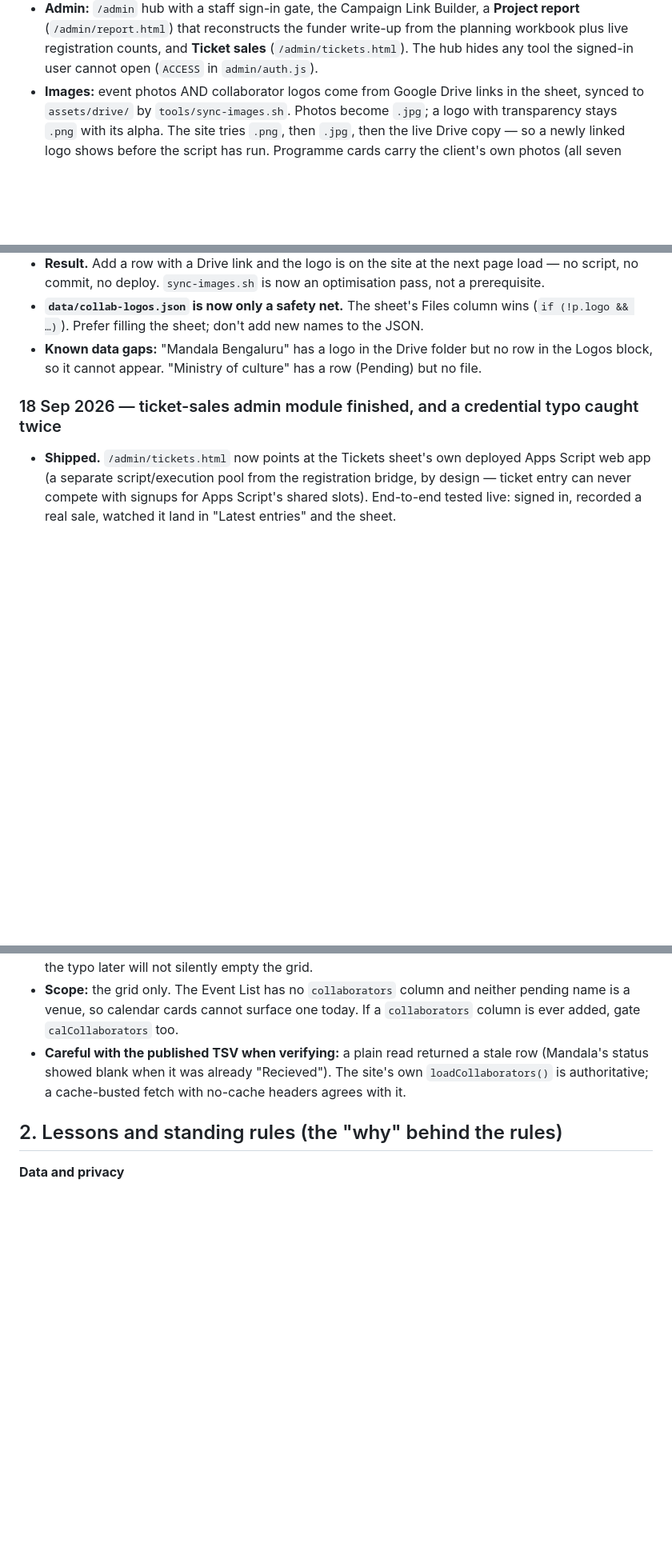
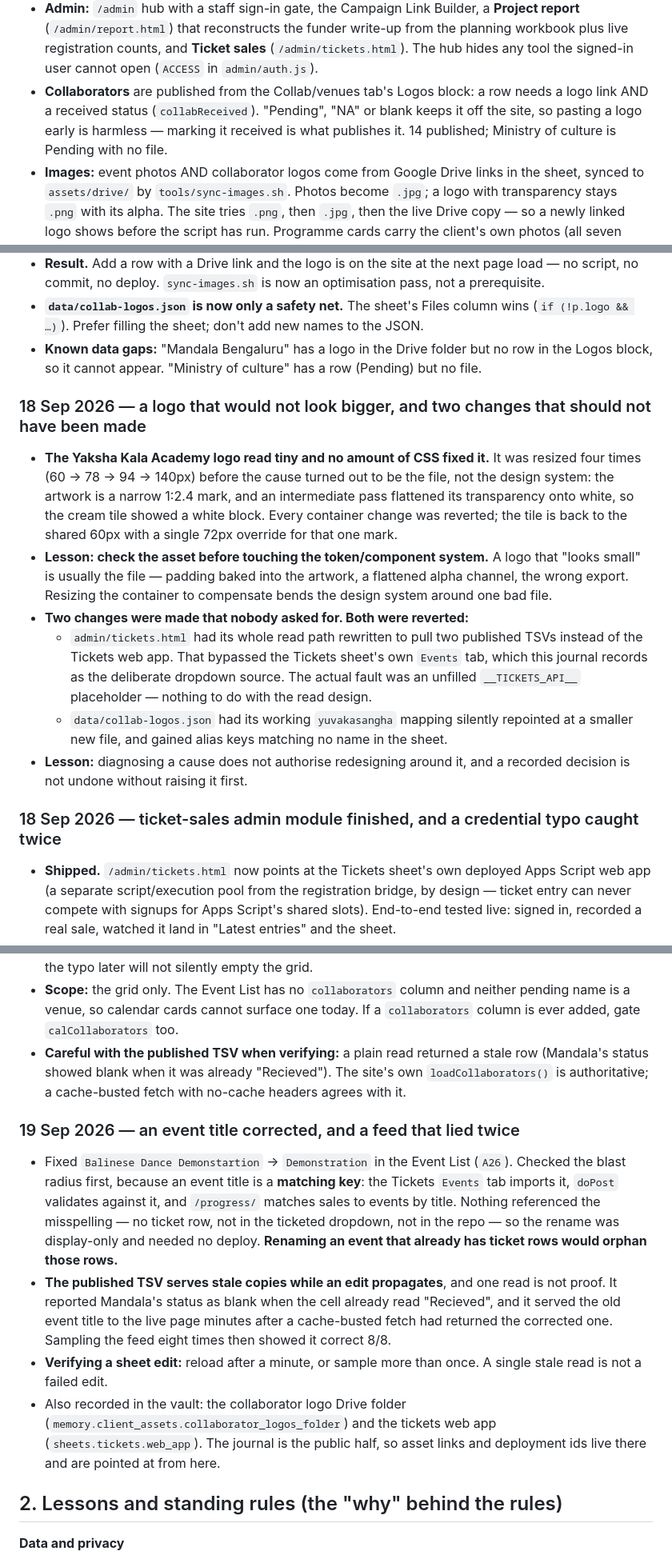
Before and after one commit to p-cult/bali-in-blr, a Markdown page: docs/JOURNAL.md, 3 parts joined by grey strips. Shown at 80% size. Rendered like a GitHub page; blank space fills up the shorter version.

Commit message:
Journal: record the rest of today, and two standing rules
Most of today was journalled as it happened; this fills the gaps.

Chronology:
- 18 Sep: the Yaksha logo that would not look bigger (the fault was the
  file, not the CSS) and the two unrequested changes that had to be
  reverted.
- 19 Sep: the event-title spelling fix, why a title is a matching key,
  and the published feed serving stale copies twice during verification.

Standing rules (section 2, Working practice):
- Change only what was asked; finding a cause is not permission to
  redesign around it, and a recorded decision is not undone silently.
- One read of a published feed is not evidence — read twice, a minute
  apart, before calling an edit failed or done.

Section 0 refreshed: registrations 196 -> 198, and it now states that a
collaborator publishes only once its logo is marked received.

Co-Authored-By: Claude Opus 5 <noreply@anthropic.com>

```diff
--- a/docs/JOURNAL.md
+++ b/docs/JOURNAL.md
@@ -50,6 +51,11 @@ there, then `tools/vault.sh seal` and commit the `.enc`.
   funder write-up from the planning workbook plus live registration counts,
   and **Ticket sales** (`/admin/tickets.html`). The hub hides any tool the
   signed-in user cannot open (`ACCESS` in `admin/auth.js`).
+- **Collaborators** are published from the Collab/venues tab's Logos block:
+  a row needs a logo link AND a received status (`collabReceived`). "Pending",
+  "NA" or blank keeps it off the site, so pasting a logo early is harmless —
+  marking it received is what publishes it. 14 published; Ministry of culture
+  is Pending with no file.
 - **Images:** event photos AND collaborator logos come from Google Drive
   links in the sheet, synced to `assets/drive/` by `tools/sync-images.sh`.
   Photos become `.jpg`; a logo with transparency stays `.png` with its alpha.
@@ -733,6 +739,29 @@ there, then `tools/vault.sh seal` and commit the `.enc`.
   no row in the Logos block, so it cannot appear. "Ministry of culture" has a
   row (Pending) but no file.
 
+### 18 Sep 2026 — a logo that would not look bigger, and two changes that should not have been made
+- **The Yaksha Kala Academy logo read tiny and no amount of CSS fixed it.** It
+  was resized four times (60 → 78 → 94 → 140px) before the cause turned out to
+  be the file, not the design system: the artwork is a narrow 1:2.4 mark, and
+  an intermediate pass flattened its transparency onto white, so the cream
+  tile showed a white block. Every container change was reverted; the tile is
+  back to the shared 60px with a single 72px override for that one mark.
+- **Lesson: check the asset before touching the token/component system.** A
+  logo that "looks small" is usually the file — padding baked into the
+  artwork, a flattened alpha channel, the wrong export. Resizing the
+  container to compensate bends the design system around one bad file.
+- **Two changes were made that nobody asked for. Both were reverted:**
+  - `admin/tickets.html` had its whole read path rewritten to pull two
+    published TSVs instead of the Tickets web app. That bypassed the Tickets
+    sheet's own `Events` tab, which this journal records as the deliberate
+    dropdown source. The actual fault was an unfilled `__TICKETS_API__`
+    placeholder — nothing to do with the read design.
+  - `data/collab-logos.json` had its working `yuvakasangha` mapping silently
+    repointed at a smaller new file, and gained alias keys matching no name
+    in the sheet.
+- **Lesson:** diagnosing a cause does not authorise redesigning around it, and
+  a recorded decision is not undone without raising it first.
+
 ### 18 Sep 2026 — ticket-sales admin module finished, and a credential typo caught twice
 - **Shipped.** `/admin/tickets.html` now points at the Tickets sheet's own
   deployed Apps Script web app (a separate script/execution pool from the
@@ -844,6 +873,26 @@ there, then `tools/vault.sh seal` and commit the `.enc`.
   The site's own `loadCollaborators()` is authoritative; a cache-busted fetch
   with no-cache headers agrees with it.
 
+### 19 Sep 2026 — an event title corrected, and a feed that lied twice
+- Fixed `Balinese Dance Demonstartion` → `Demonstration` in the Event List
+  (`A26`). Checked the blast radius first, because an event title is a
+  **matching key**: the Tickets `Events` tab imports it, `doPost` validates
+  against it, and `/progress/` matches sales to events by title. Nothing
+  referenced the misspelling — no ticket row, not in the ticketed dropdown,
+  not in the repo — so the rename was display-only and needed no deploy.
+  **Renaming an event that already has ticket rows would orphan those rows.**
+- **The published TSV serves stale copies while an edit propagates**, and one
+  read is not proof. It reported Mandala's status as blank when the cell
+  already read "Recieved", and it served the old event title to the live page
+  minutes after a cache-busted fetch had returned the corrected one. Sampling
+  the feed eight times then showed it correct 8/8.
+- **Verifying a sheet edit:** reload after a minute, or sample more than once.
+  A single stale read is not a failed edit.
+- Also recorded in the vault: the collaborator logo Drive folder
+  (`memory.client_assets.collaborator_logos_folder`) and the tickets web app
+  (`sheets.tickets.web_app`). The journal is the public half, so asset links
+  and deployment ids live there and are pointed at from here.
+
 ## 2. Lessons and standing rules (the "why" behind the rules)
 
 **Data and privacy**
```
Also changed, not shown: other parts of docs/JOURNAL.md (+12 -2 lines).
